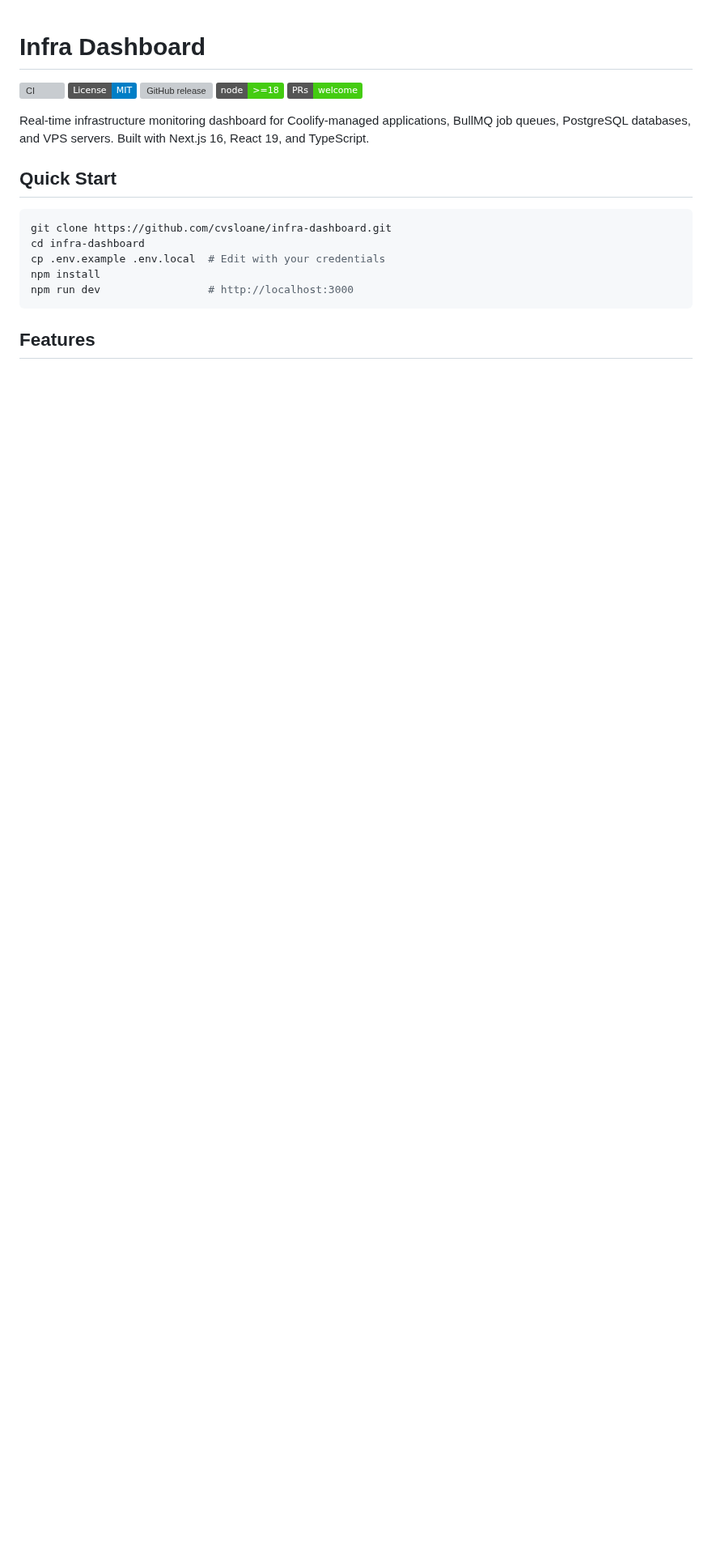
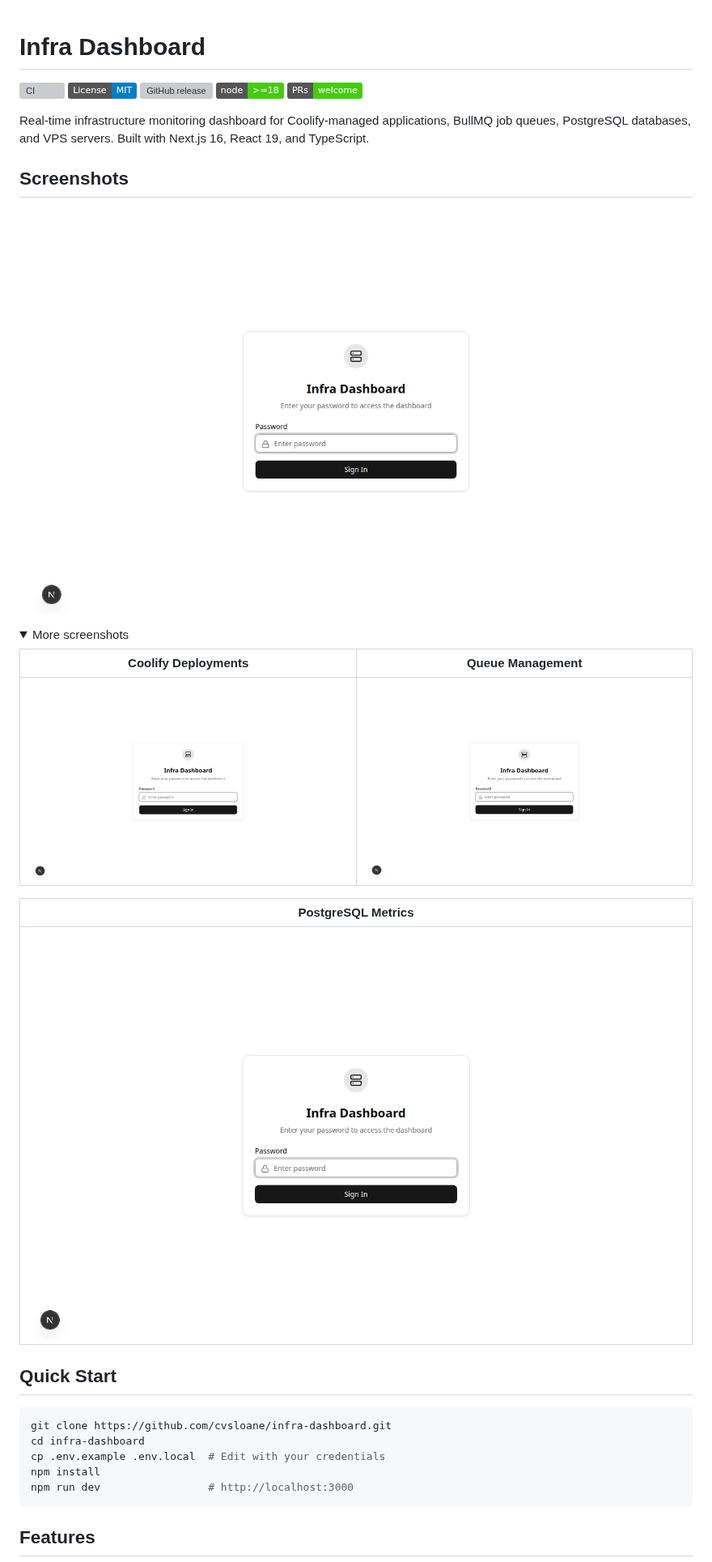
Before and after one commit to cvsloane/infra-dashboard, a Markdown page: README.md, the part around one of its changes. Shown at 81% size. GitHub-like rendering; pictures changed too: docs/images/coolify-deployments.png (added), docs/images/dashboard-overview.png (added), docs/images/postgres-metrics.png (added); folded sections open; badges without logos; blank space fills up the shorter version; grey boxes are pictures that could not be loaded.

Commit message:
Add screenshots and fix screenshot script
- Fix import.meta.dirname issue in screenshot script
- Add screenshots section to README with captured images
- Include dashboard overview, Coolify, queues, and PostgreSQL screenshots

Co-Authored-By: Claude Opus 4.5 <noreply@anthropic.com>

```diff
--- a/README.md
+++ b/README.md
@@ -7,3 +7,21 @@
 [![PRs Welcome](https://img.shields.io/badge/PRs-welcome-brightgreen.svg)](CONTRIBUTING.md)
 
 Real-time infrastructure monitoring dashboard for Coolify-managed applications, BullMQ job queues, PostgreSQL databases, and VPS servers. Built with Next.js 16, React 19, and TypeScript.
+
+## Screenshots
+
+<p align="center">
+  <img src="docs/images/dashboard-overview.png" alt="Dashboard Overview" width="800">
+</p>
+
+<details>
+<summary>More screenshots</summary>
+
+| Coolify Deployments | Queue Management |
+|---------------------|------------------|
+| ![Coolify](docs/images/coolify-deployments.png) | ![Queues](docs/images/queue-management.png) |
+
+| PostgreSQL Metrics |
+|--------------------|
+| ![PostgreSQL](docs/images/postgres-metrics.png) |
+
```
Also changed, not shown: other parts of README.md (+1 -0 lines), 1 other file.
